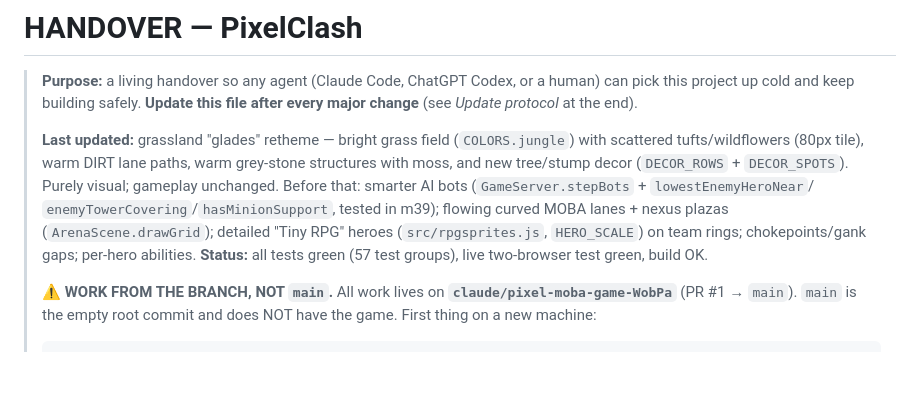
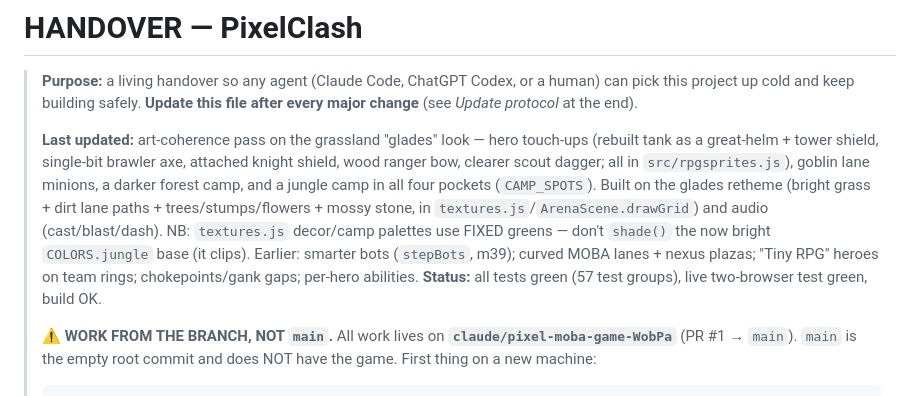
Before and after one commit to 4305Labs/pixelclash, a Markdown page: HANDOVER.md, the part around the change. Drawn GitHub-style; blank space fills up the shorter version.

Commit message:
Docs: handover banner covers the art-coherence pass
Note the hero touch-ups, goblin minions, forest camp, 4-pocket jungle,
and the fixed-greens gotcha for decor/camp palettes.

https://claude.ai/code/session_01MAXKRUpJFcKFAvV2b8xTXo

```diff
--- a/HANDOVER.md
+++ b/HANDOVER.md
@@ -4,15 +4,17 @@
 > human) can pick this project up cold and keep building safely.
 > **Update this file after every major change** (see *Update protocol* at the end).
 >
-> **Last updated:** grassland "glades" retheme — bright grass field
->   (`COLORS.jungle`) with scattered tufts/wildflowers (80px tile), warm DIRT
->   lane paths, warm grey-stone structures with moss, and new tree/stump decor
->   (`DECOR_ROWS` + `DECOR_SPOTS`). Purely visual; gameplay unchanged. Before
->   that: smarter AI bots (`GameServer.stepBots` + `lowestEnemyHeroNear`/
->   `enemyTowerCovering`/`hasMinionSupport`, tested in m39); flowing curved MOBA
->   lanes + nexus plazas (`ArenaScene.drawGrid`); detailed "Tiny RPG" heroes
->   (`src/rpgsprites.js`, `HERO_SCALE`) on team rings; chokepoints/gank gaps;
->   per-hero abilities.
+> **Last updated:** art-coherence pass on the grassland "glades" look —
+>   hero touch-ups (rebuilt tank as a great-helm + tower shield, single-bit
+>   brawler axe, attached knight shield, wood ranger bow, clearer scout dagger;
+>   all in `src/rpgsprites.js`), goblin lane minions, a darker forest camp, and
+>   a jungle camp in all four pockets (`CAMP_SPOTS`). Built on the glades
+>   retheme (bright grass + dirt lane paths + trees/stumps/flowers + mossy stone,
+>   in `textures.js`/`ArenaScene.drawGrid`) and audio (cast/blast/dash). NB:
+>   `textures.js` decor/camp palettes use FIXED greens — don't `shade()` the now
+>   bright `COLORS.jungle` base (it clips). Earlier: smarter bots (`stepBots`,
+>   m39); curved MOBA lanes + nexus plazas; "Tiny RPG" heroes on team rings;
+>   chokepoints/gank gaps; per-hero abilities.
 > **Status:** all tests green (57 test groups), live two-browser test green, build OK.
 >
 > ⚠️ **WORK FROM THE BRANCH, NOT `main`.** All work lives on
```
